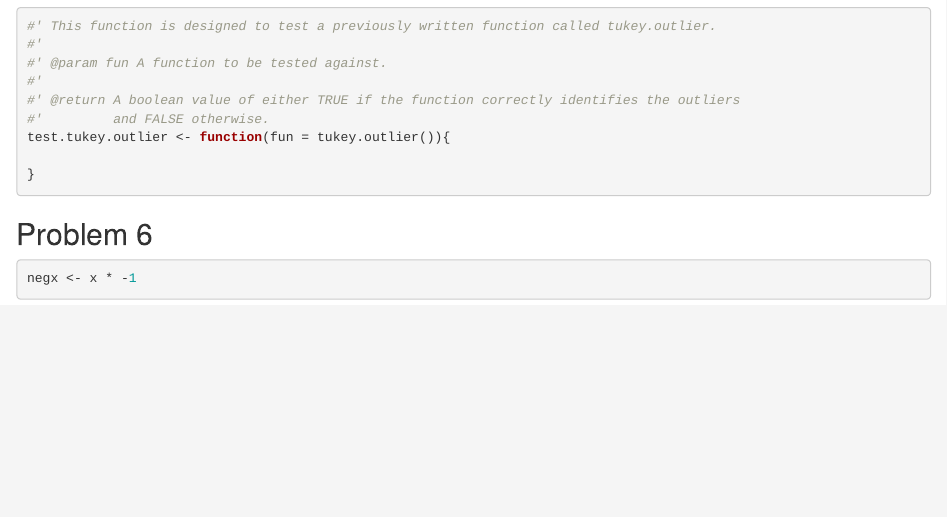
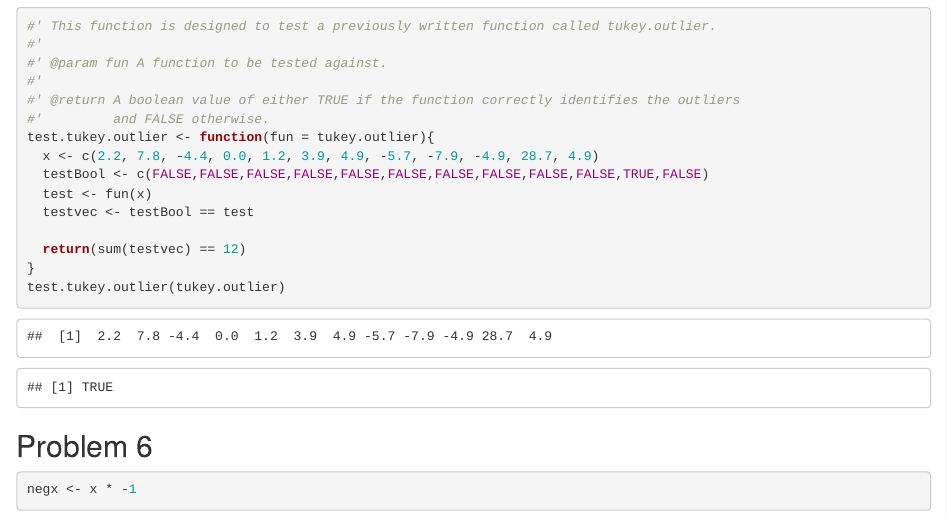
Before and after one commit to patryciaskora/MA350Lab5, an R Markdown document (Lab5.Rmd): the page in a window 1100 px wide, from 1820 px down. Rendered offline with R 4.5, knitr and Pandoc, with nearby package versions.

Commit message:
ready to be pulled

````diff
--- a/Lab5.Rmd
+++ b/Lab5.Rmd
@@ -84,9 +84,15 @@ Our function tukey.outlier works as expected, returning the same TRUE value (28.
 #'
 #' @return A boolean value of either TRUE if the function correctly identifies the outliers
 #'         and FALSE otherwise.
-test.tukey.outlier <- function(fun = tukey.outlier()){
+test.tukey.outlier <- function(fun = tukey.outlier){
+  x <- c(2.2, 7.8, -4.4, 0.0, 1.2, 3.9, 4.9, -5.7, -7.9, -4.9, 28.7, 4.9)
+  testBool <- c(FALSE,FALSE,FALSE,FALSE,FALSE,FALSE,FALSE,FALSE,FALSE,FALSE,TRUE,FALSE)
+  test <- fun(x)
+  testvec <- testBool == test
 
+  return(sum(testvec) == 12)
 }
+test.tukey.outlier(tukey.outlier)
 ```
 
 ## Problem 6
````
Also changed, not shown: Lab5.html (added).
